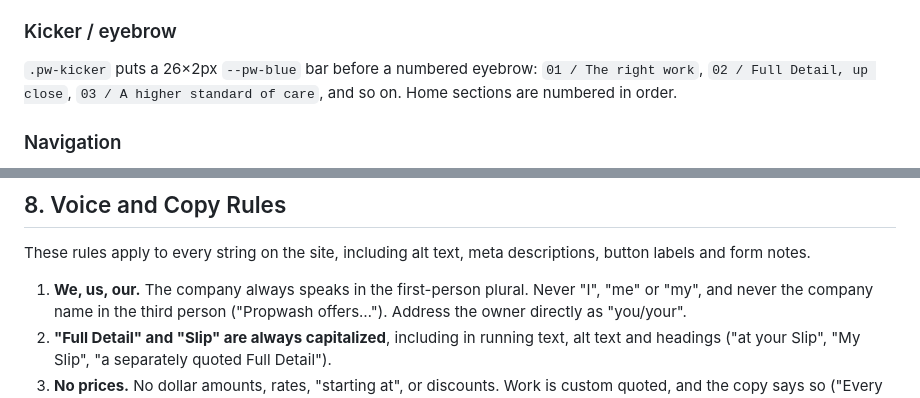
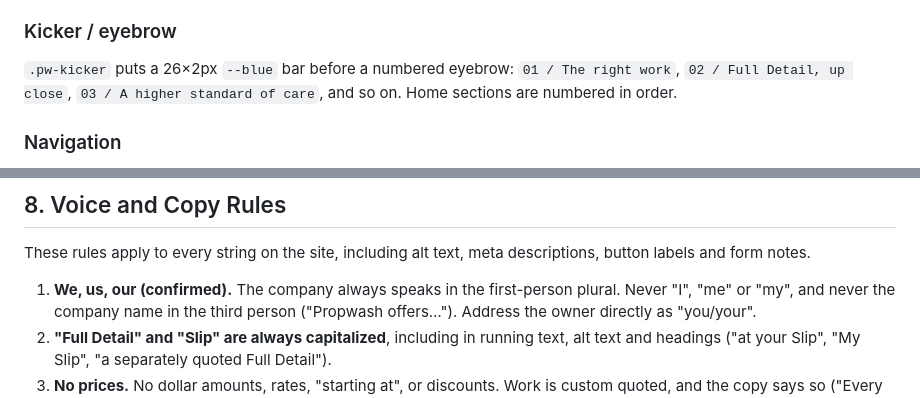
Before and after one commit to propwashmarine/propwash-marketing-site, a Markdown page: DESIGN.md, 2 parts joined by grey strips. Rendered like a GitHub page.

```diff
--- a/DESIGN.md
+++ b/DESIGN.md
@@ -148,7 +185,7 @@ Rules:
 - Labels in use: "Get a quote", "Request a quote", "Explore the work", "Tell us the boat", "See membership plans", "Compare the tiers", "Send request".
 
 ### Kicker / eyebrow
-`.pw-kicker` puts a 26×2px `--pw-blue` bar before a numbered eyebrow:
+`.pw-kicker` puts a 26×2px `--blue` bar before a numbered eyebrow:
 `01 / The right work`, `02 / Full Detail, up close`, `03 / A higher standard of care`, and so on.
 Home sections are numbered in order.
 
@@ -322,7 +359,7 @@ keep tables readable, and nothing should cause a horizontal page scroll.
 These rules apply to every string on the site, including alt text, meta descriptions,
 button labels and form notes.
 
-1. **We, us, our.** The company always speaks in the first-person plural. Never "I", "me"
+1. **We, us, our (confirmed).** The company always speaks in the first-person plural. Never "I", "me"
    or "my", and never the company name in the third person ("Propwash offers…"). Address
    the owner directly as "you/your".
 2. **"Full Detail" and "Slip" are always capitalized**, including in running text, alt text
```
Also changed, not shown: other parts of DESIGN.md (+49 -11 lines).
